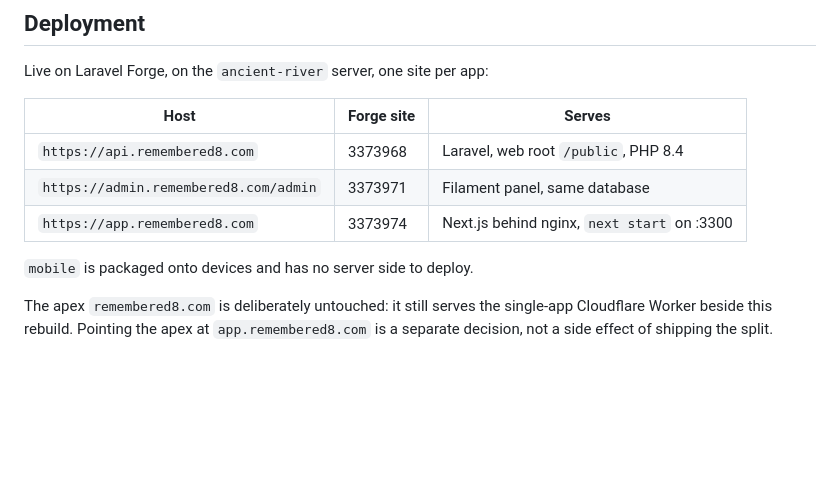
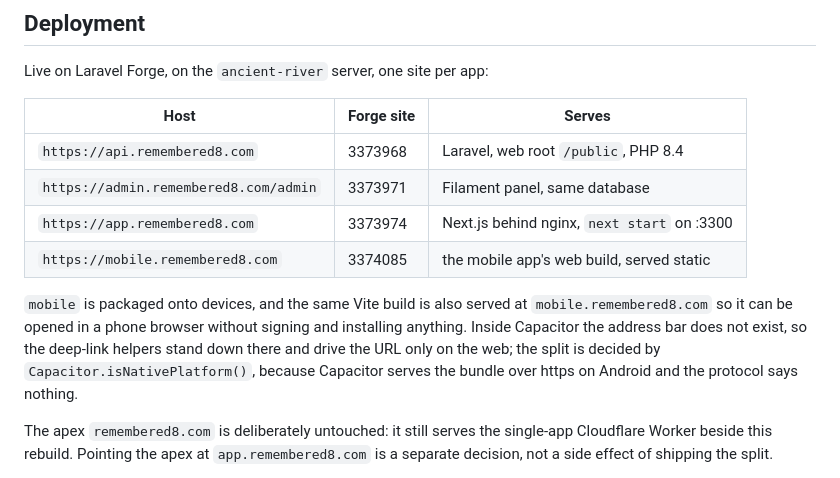
Before and after one commit to Remembered8/remembered8.com-new, a Markdown page: README.md, the part around the change. Rendered like a GitHub page; blank space fills up the shorter version.

Commit message:
Record the mobile web host
The Capacitor build is also served at mobile.remembered8.com so it can be
opened on a phone without an install.

Co-Authored-By: Claude Opus 5 <noreply@anthropic.com>

```diff
--- a/README.md
+++ b/README.md
@@ -154,8 +154,14 @@ Live on Laravel Forge, on the `ancient-river` server, one site per app:
 | `https://api.remembered8.com` | 3373968 | Laravel, web root `/public`, PHP 8.4 |
 | `https://admin.remembered8.com/admin` | 3373971 | Filament panel, same database |
 | `https://app.remembered8.com` | 3373974 | Next.js behind nginx, `next start` on :3300 |
+| `https://mobile.remembered8.com` | 3374085 | the mobile app's web build, served static |
 
-`mobile` is packaged onto devices and has no server side to deploy.
+`mobile` is packaged onto devices, and the same Vite build is also served at
+`mobile.remembered8.com` so it can be opened in a phone browser without signing
+and installing anything. Inside Capacitor the address bar does not exist, so the
+deep-link helpers stand down there and drive the URL only on the web; the split
+is decided by `Capacitor.isNativePlatform()`, because Capacitor serves the bundle
+over https on Android and the protocol says nothing.
 
 The apex `remembered8.com` is deliberately untouched: it still serves the
 single-app Cloudflare Worker beside this rebuild. Pointing the apex at
```
